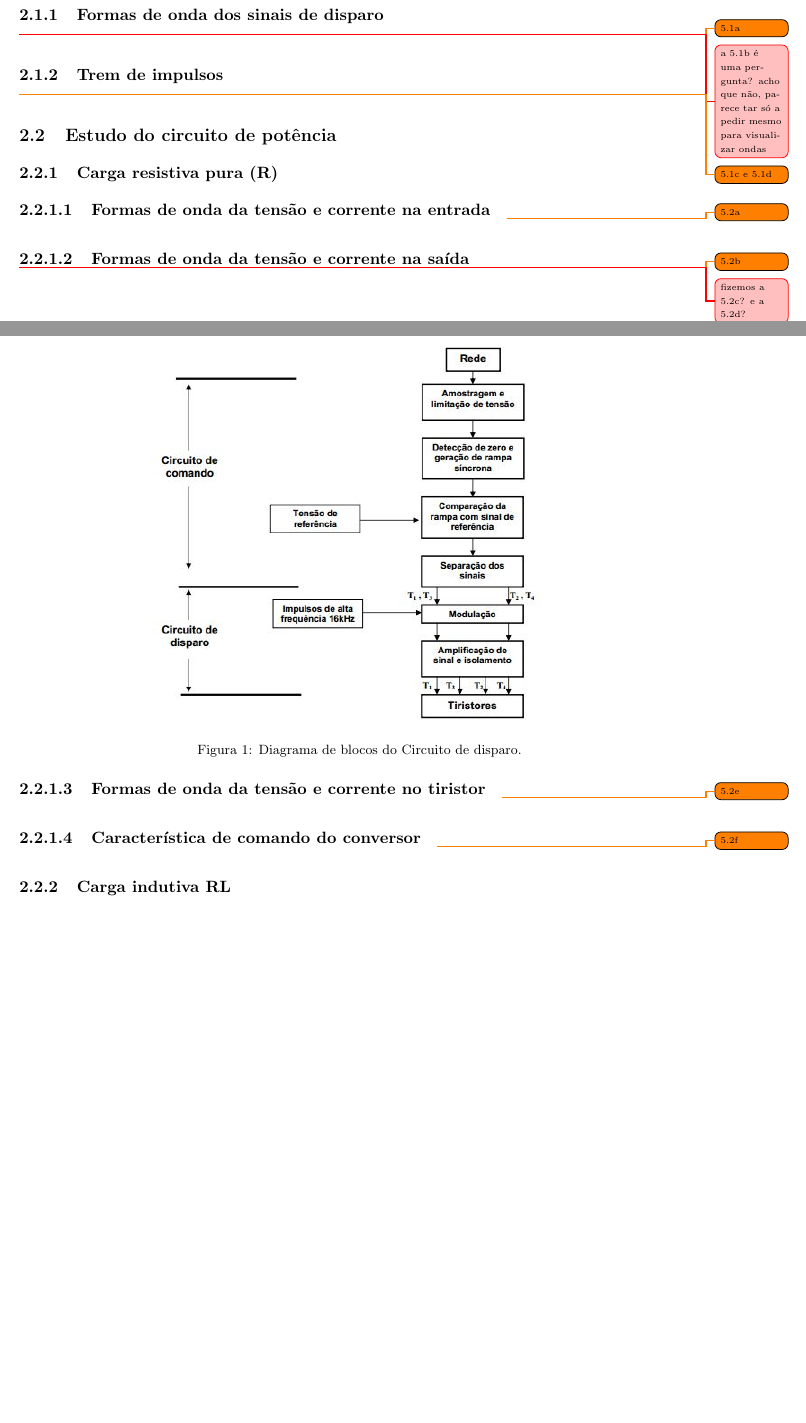
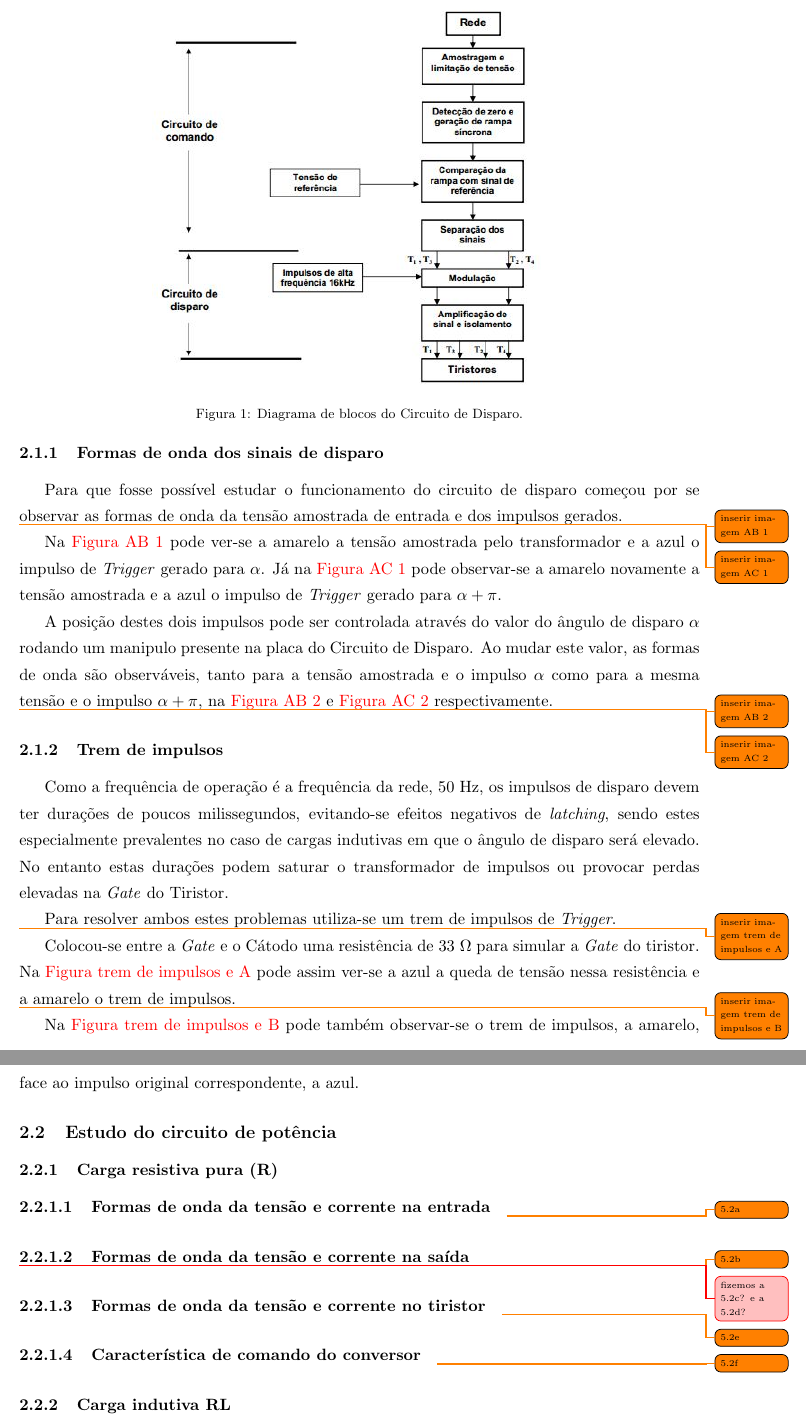
Before and after one commit to tostasmistas/EPot, a LaTeX document (lab2/epot_lab2.tex): two parts of pages 3 and 4 of 5 before the commit and two parts of pages 4 and 5 of 5 after it, joined at a grey line, cut so that both start at the same text, the shorter picture padded with empty space. Compiled offline with pdfLaTeX.

Commit message:
more stuff
Circuito de Disparo
pasta com imagens por editar
imagens por editar do circuito de disparo

```diff
--- a/lab2/epot_lab2.tex
+++ b/lab2/epot_lab2.tex
@@ -95,20 +99,42 @@ Na segunda parte deste trabalho inclui-se ao circuito um Díodo de Roda Livre. O
 \begin{figure}[h]
 	\centering
 	\includegraphics[keepaspectratio=true, scale=0.8]{teoricas/circuito_disparo.jpg}
-	\caption{Diagrama de blocos do Circuito de disparo.}
+	\caption{Diagrama de blocos do Circuito de Disparo.}
 	\label{fig:circuit_1}
 	\vspace{-0.8em}
 \end{figure}
 
 \subsubsection{Formas de onda dos sinais de disparo}
 
-\todo{5.1a}
+Para que fosse possível estudar o funcionamento do circuito de disparo começou por se observar as formas de onda da tensão amostrada de entrada e dos impulsos gerados.
 
-\unsure{a 5.1b é uma pergunta? acho que não, parece tar só a pedir mesmo para visualizar ondas}
+\todo{inserir imagem AB 1}
+
+\todo{inserir imagem AC 1}
+
+Na \textcolor{red}{Figura AB 1} pode ver-se a amarelo a tensão amostrada pelo transformador e a azul o impulso de \textit{Trigger} gerado para $\alpha$. Já na \textcolor{red}{Figura AC 1} pode observar-se a amarelo novamente a tensão amostrada e a azul o impulso de \textit{Trigger} gerado para $\alpha + \pi$.
+
+A posição destes dois impulsos pode ser controlada através do valor do ângulo de disparo $\alpha$ rodando um manipulo presente na placa do Circuito de Disparo. Ao mudar este valor, as formas de onda são observáveis, tanto para a tensão amostrada e o impulso $\alpha$ como para a mesma tensão e o impulso  $\alpha + \pi$, na \textcolor{red}{Figura AB 2} e \textcolor{red}{Figura AC 2} respectivamente.
+
+\todo{inserir imagem AB 2}
+
+\todo{inserir imagem AC 2}
+
 
 \subsubsection{Trem de impulsos}
 
-\todo{5.1c e 5.1d}
+Como a frequência de operação é a frequência da rede, $50$ Hz, os impulsos de disparo devem ter durações de poucos milissegundos, evitando-se efeitos negativos de \textit{latching}, sendo estes especialmente prevalentes no caso de cargas indutivas em que o ângulo de disparo será elevado. No entanto estas durações podem saturar o transformador de impulsos ou provocar perdas elevadas na \textit{Gate} do Tiristor.
+
+Para resolver ambos estes problemas utiliza-se um trem de impulsos de \textit{Trigger}.
+
+\todo{inserir imagem trem de impulsos e A}
+
+Colocou-se entre a \textit{Gate} e o Cátodo uma resistência de $33$ $\Omega$ para simular a \textit{Gate} do tiristor. Na \textcolor{red}{Figura trem de impulsos e A} pode assim ver-se a azul a queda de tensão nessa resistência e a amarelo o trem de impulsos.
+
+\todo{inserir imagem trem de impulsos e B}
+
+Na \textcolor{red}{Figura trem de impulsos e B} pode também observar-se o trem de impulsos, a amarelo, face ao impulso original correspondente, a azul.
+
 
 \subsection{Estudo do circuito de potência}
 
```
Also changed, not shown: lab2/img/por editar/AB_1.JPG (added), lab2/img/por editar/AB_2.JPG (added), lab2/epot_lab2.tex (4 more changed lines), 4 other files.
